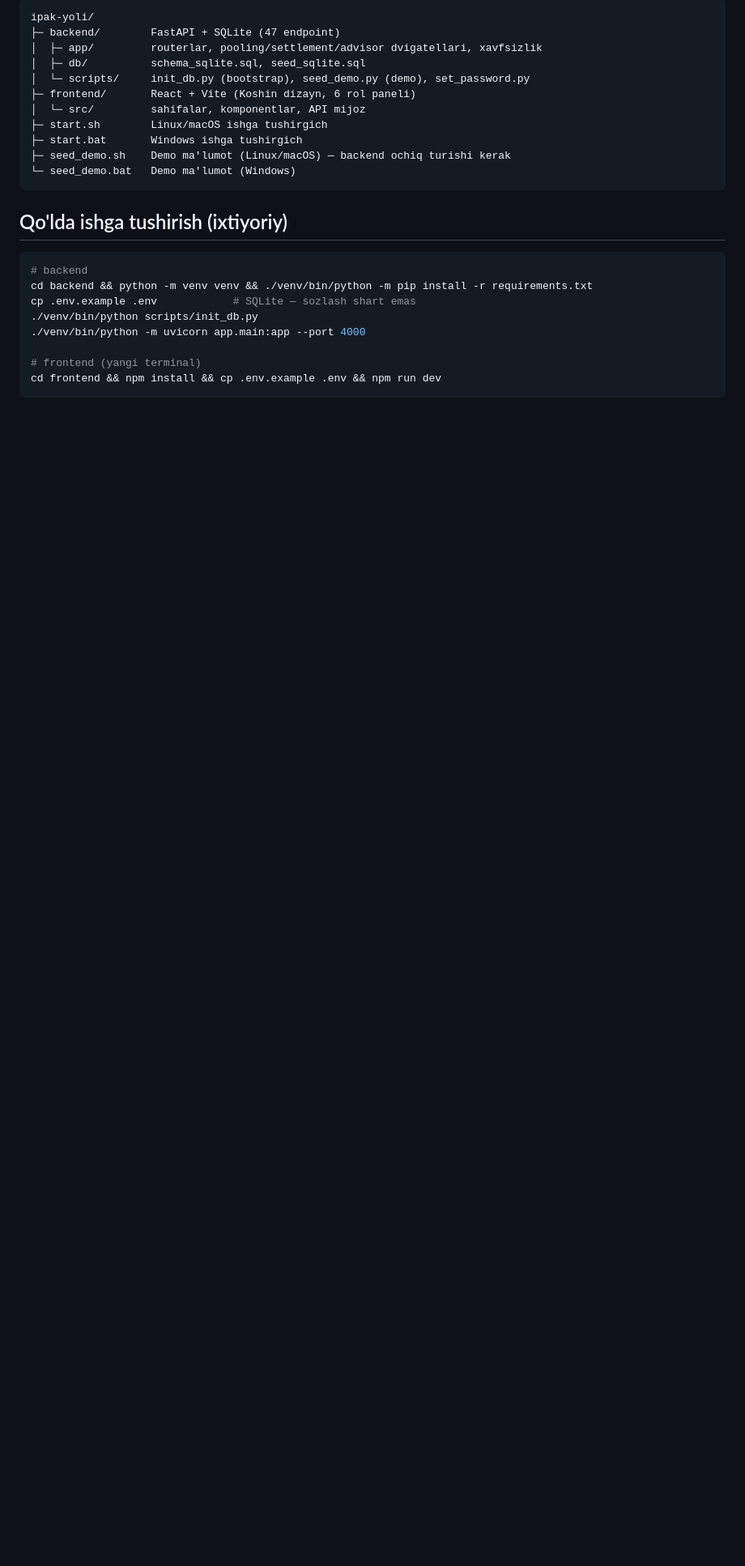
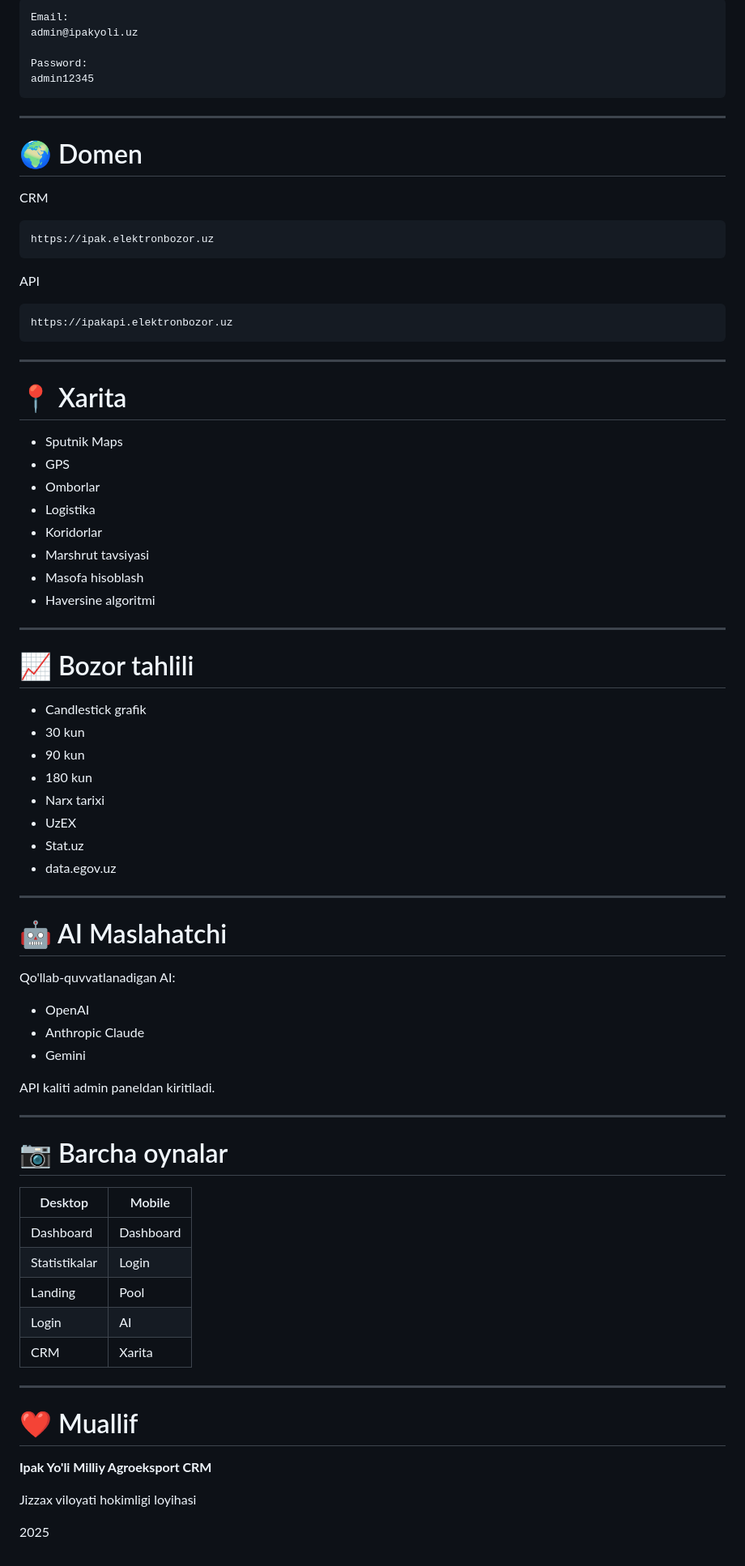
Before and after one commit to Nazarov7869/KIBERON, a Markdown page: README.md, the part around one of its changes. Shown at 81% size. Drawn GitHub-style; blank space fills up the shorter version.

````diff
--- a/README.md
+++ b/README.md
@@ -169,25 +219,83 @@ kalit `.env` dan ustun turadi. Kalitsiz ham maslahatchining "faqat kontekst" rej
 ```
-ipak-yoli/
-├─ backend/        FastAPI + SQLite (47 endpoint)
-│  ├─ app/         routerlar, pooling/settlement/advisor dvigatellari, xavfsizlik
-│  ├─ db/          schema_sqlite.sql, seed_sqlite.sql
-│  └─ scripts/     init_db.py (bootstrap), seed_demo.py (demo), set_password.py
-├─ frontend/       React + Vite (Koshin dizayn, 6 rol paneli)
-│  └─ src/         sahifalar, komponentlar, API mijoz
-├─ start.sh        Linux/macOS ishga tushirgich
-├─ start.bat       Windows ishga tushirgich
-├─ seed_demo.sh    Demo ma'lumot (Linux/macOS) — backend ochiq turishi kerak
-└─ seed_demo.bat   Demo ma'lumot (Windows)
+Email:
+admin@ipakyoli.uz
+
+Password:
+admin12345
 ```
 
-## Qo'lda ishga tushirish (ixtiyoriy)
-```bash
-# backend
-cd backend && python -m venv venv && ./venv/bin/python -m pip install -r requirements.txt
-cp .env.example .env            # SQLite — sozlash shart emas
-./venv/bin/python scripts/init_db.py
-./venv/bin/python -m uvicorn app.main:app --port 4000
+---
 
-# frontend (yangi terminal)
-cd frontend && npm install && cp .env.example .env && npm run dev
+# 🌍 Domen
+
+CRM
+
 ```
+https://ipak.elektronbozor.uz
+```
+
+API
+
+```
+https://ipakapi.elektronbozor.uz
+```
+
+---
+
+# 📍 Xarita
+
+- Sputnik Maps
+- GPS
+- Omborlar
+- Logistika
+- Koridorlar
+- Marshrut tavsiyasi
+- Masofa hisoblash
+- Haversine algoritmi
+
+---
+
+# 📈 Bozor tahlili
+
+- Candlestick grafik
+- 30 kun
+- 90 kun
+- 180 kun
+- Narx tarixi
+- UzEX
+- Stat.uz
+- data.egov.uz
+
+---
+
+# 🤖 AI Maslahatchi
+
+Qo'llab-quvvatlanadigan AI:
+
+- OpenAI
+- Anthropic Claude
+- Gemini
+
+API kaliti admin paneldan kiritiladi.
+
+---
+
+# 📷 Barcha oynalar
+
+| Desktop | Mobile |
+|----------|---------|
+| Dashboard | Dashboard |
+| Statistikalar | Login |
+| Landing | Pool |
+| Login | AI |
+| CRM | Xarita |
+
+---
+
+# ❤️ Muallif
+
+**Ipak Yo'li Milliy Agroeksport CRM**
+
+Jizzax viloyati hokimligi loyihasi
+
+2025
````
Also changed, not shown: other parts of README.md (+200 -150 lines).
